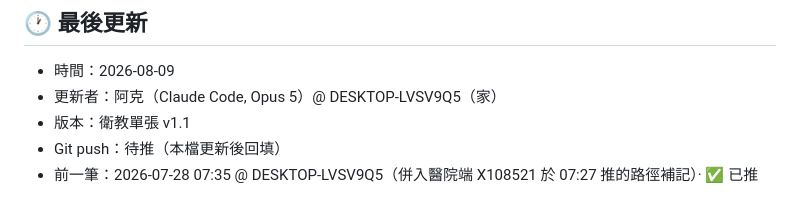
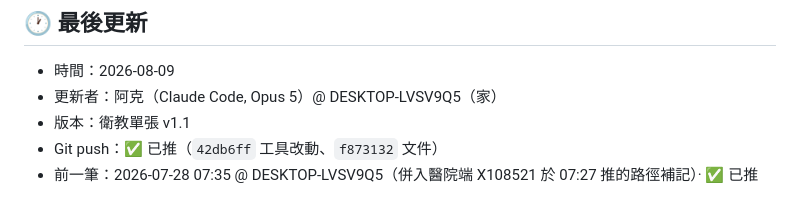
Before and after one commit to philia81301-commits/osteoporosis-clinic, a Markdown page: handoff.md, the part around the change. GitHub-like rendering.

Commit message:
回填交接檔的 push 狀態
Co-Authored-By: Claude Opus 5 <noreply@anthropic.com>

```diff
--- a/handoff.md
+++ b/handoff.md
@@ -55,5 +55,5 @@
 - 時間：2026-08-09
 - 更新者：阿克（Claude Code, Opus 5）@ DESKTOP-LVSV9Q5（家）
 - 版本：衛教單張 v1.1
-- Git push：待推（本檔更新後回填）
+- Git push：✅ 已推（`42db6ff` 工具改動、`f873132` 文件）
 - 前一筆：2026-07-28 07:35 @ DESKTOP-LVSV9Q5（併入醫院端 X108521 於 07:27 推的路徑補記）· ✅ 已推
```
